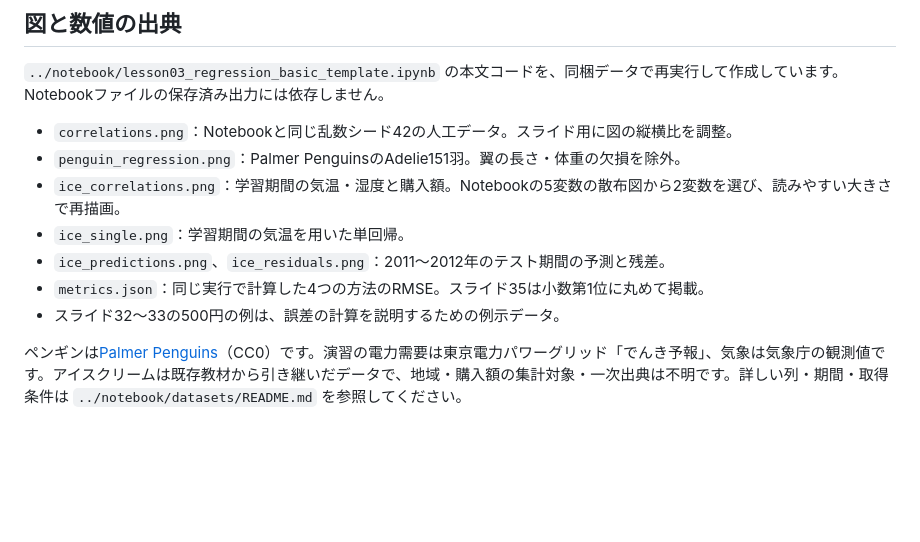
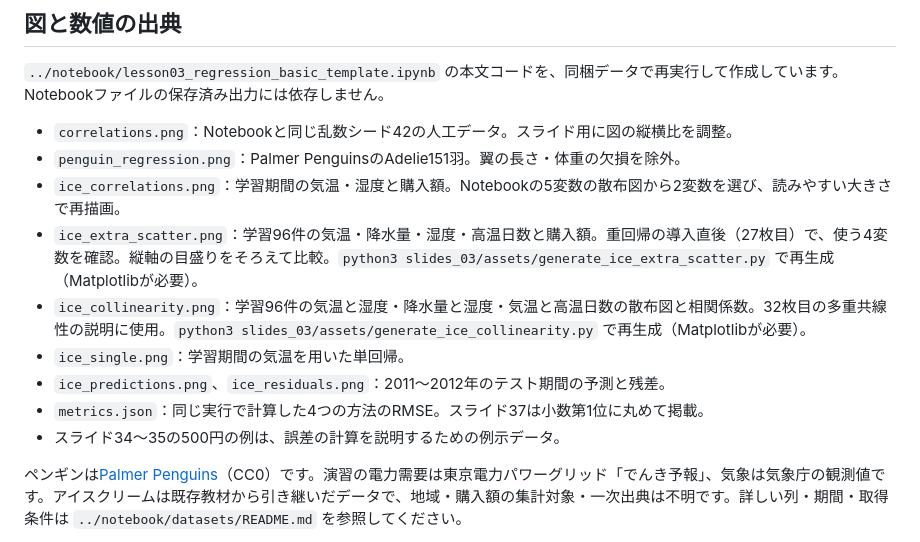
Before and after one commit to KazuhisaFujita/MachineLearning_training, a Markdown page: slides_03/README.md, the part around one of its changes. Rendered like a GitHub page; blank space fills up the shorter version.

```diff
--- a/slides_03/README.md
+++ b/slides_03/README.md
@@ -60,10 +60,12 @@ PDFの書き出しにはChromeなどの対応ブラウザーが必要です。HT
 - `correlations.png`：Notebookと同じ乱数シード42の人工データ。スライド用に図の縦横比を調整。
 - `penguin_regression.png`：Palmer PenguinsのAdelie151羽。翼の長さ・体重の欠損を除外。
 - `ice_correlations.png`：学習期間の気温・湿度と購入額。Notebookの5変数の散布図から2変数を選び、読みやすい大きさで再描画。
+- `ice_extra_scatter.png`：学習96件の気温・降水量・湿度・高温日数と購入額。重回帰の導入直後（27枚目）で、使う4変数を確認。縦軸の目盛りをそろえて比較。`python3 slides_03/assets/generate_ice_extra_scatter.py` で再生成（Matplotlibが必要）。
+- `ice_collinearity.png`：学習96件の気温と湿度・降水量と湿度・気温と高温日数の散布図と相関係数。32枚目の多重共線性の説明に使用。`python3 slides_03/assets/generate_ice_collinearity.py` で再生成（Matplotlibが必要）。
 - `ice_single.png`：学習期間の気温を用いた単回帰。
 - `ice_predictions.png`、`ice_residuals.png`：2011〜2012年のテスト期間の予測と残差。
-- `metrics.json`：同じ実行で計算した4つの方法のRMSE。スライド35は小数第1位に丸めて掲載。
-- スライド32〜33の500円の例は、誤差の計算を説明するための例示データ。
+- `metrics.json`：同じ実行で計算した4つの方法のRMSE。スライド37は小数第1位に丸めて掲載。
+- スライド34〜35の500円の例は、誤差の計算を説明するための例示データ。
 
 ペンギンは[Palmer Penguins](https://allisonhorst.github.io/palmerpenguins/)（CC0）です。演習の電力需要は東京電力パワーグリッド「でんき予報」、気象は気象庁の観測値です。アイスクリームは既存教材から引き継いだデータで、地域・購入額の集計対象・一次出典は不明です。詳しい列・期間・取得条件は `../notebook/datasets/README.md` を参照してください。
 
```
Also changed, not shown: other parts of slides_03/README.md (+9 -9 lines), slides_03/lesson03_slides.md (+36 -13 lines), slides_03/assets/ice_collinearity.png (added), slides_03/assets/ice_extra_scatter.png (added), 2 other files.
